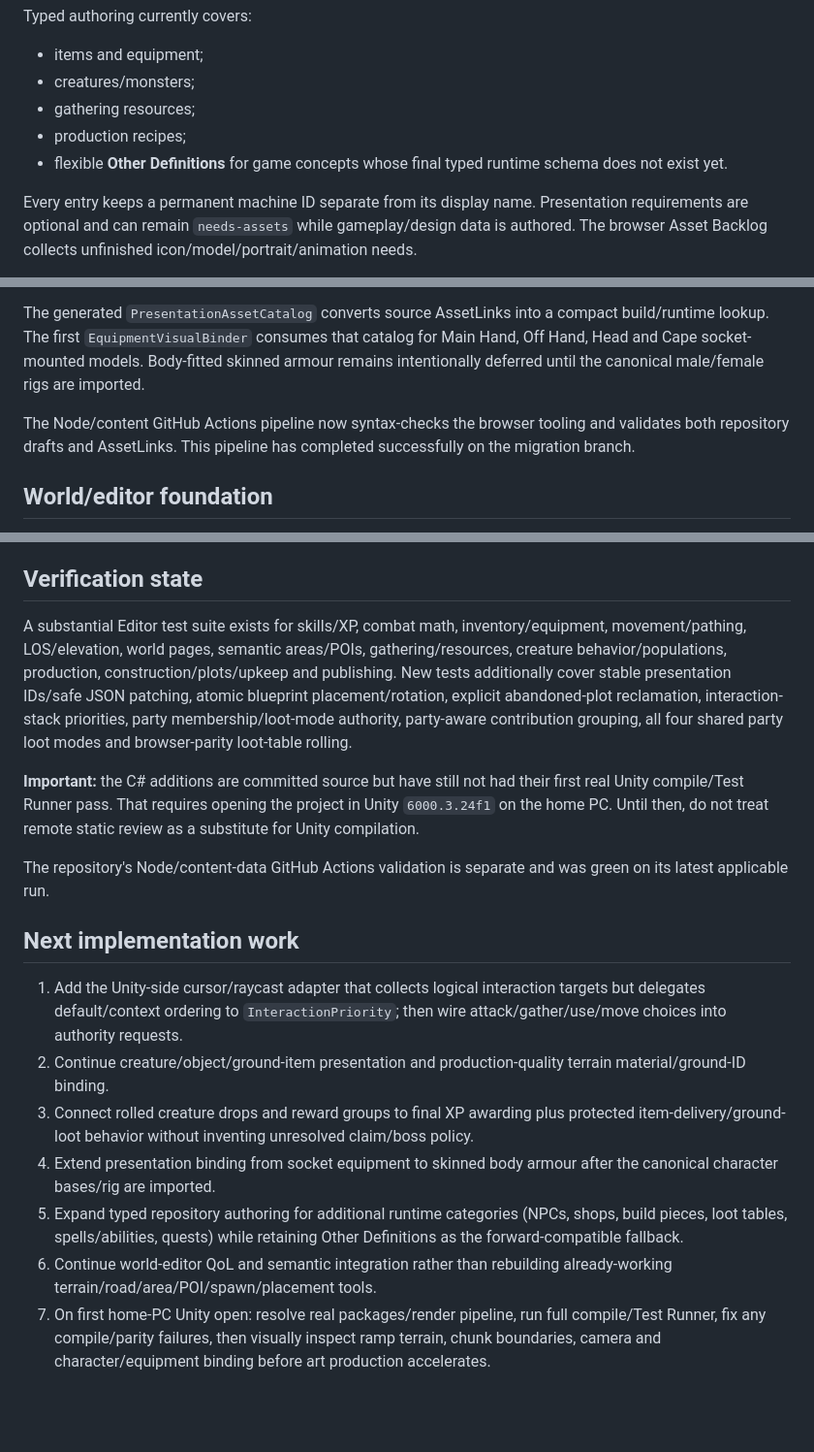
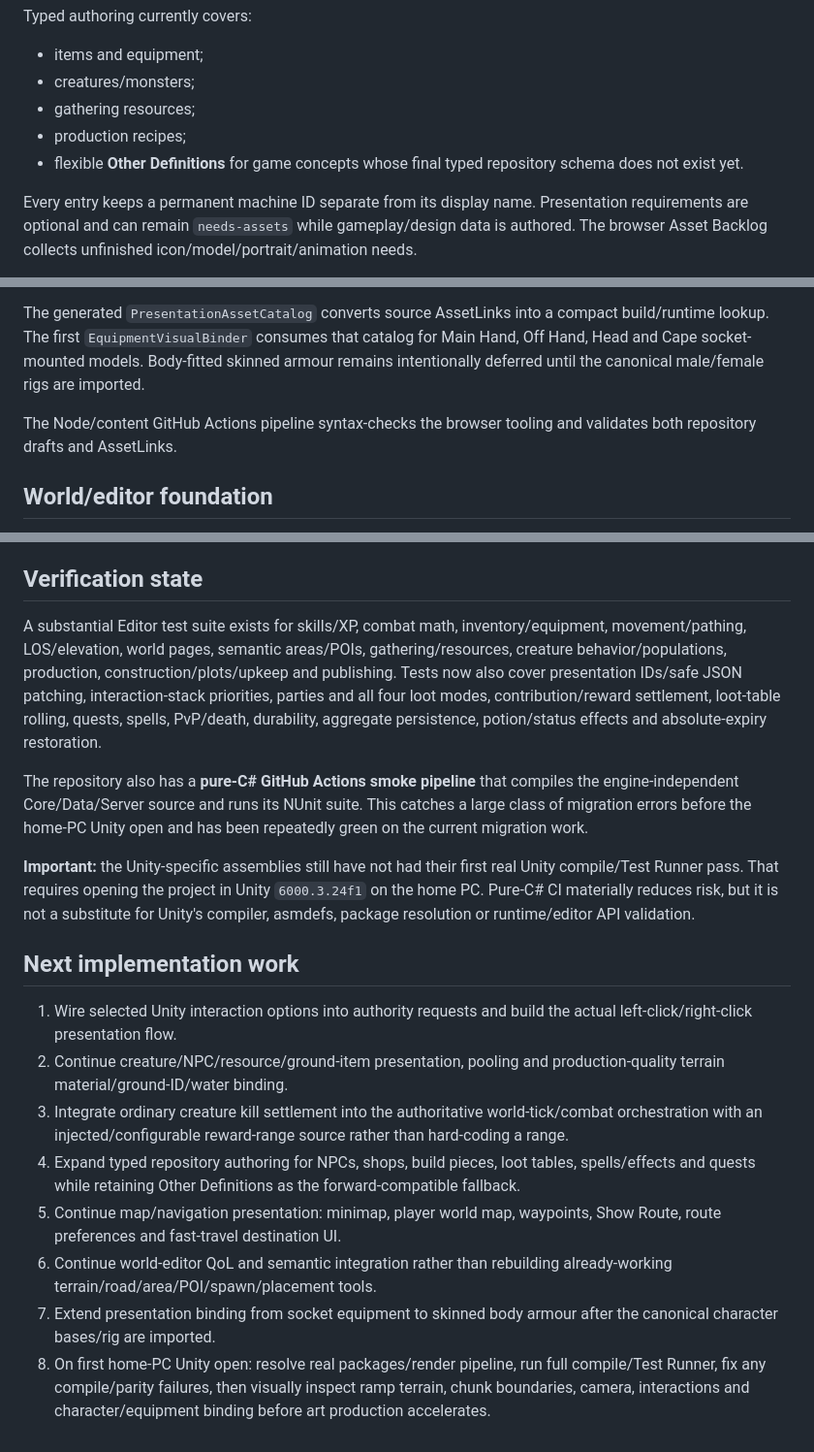
Before and after one commit to TheMasterStick/MassRPG, a Markdown page: unity/MIGRATION_STATUS.md, 3 parts joined by grey strips. Shown at 97% size. GitHub-like rendering; blank space fills up the shorter version.

```diff
--- a/unity/MIGRATION_STATUS.md
+++ b/unity/MIGRATION_STATUS.md
@@ -42,7 +48,7 @@ Typed authoring currently covers:
 - creatures/monsters;
 - gathering resources;
 - production recipes;
-- flexible **Other Definitions** for game concepts whose final typed runtime schema does not exist yet.
+- flexible **Other Definitions** for game concepts whose final typed repository schema does not exist yet.
 
 Every entry keeps a permanent machine ID separate from its display name. Presentation requirements are optional and can remain `needs-assets` while gameplay/design data is authored. The browser Asset Backlog collects unfinished icon/model/portrait/animation needs.
 
@@ -58,7 +64,7 @@ Gameplay data no longer needs a Unity path or art file to exist. Stable presenta
 
 The generated `PresentationAssetCatalog` converts source AssetLinks into a compact build/runtime lookup. The first `EquipmentVisualBinder` consumes that catalog for Main Hand, Off Hand, Head and Cape socket-mounted models. Body-fitted skinned armour remains intentionally deferred until the canonical male/female rigs are imported.
 
-The Node/content GitHub Actions pipeline now syntax-checks the browser tooling and validates both repository drafts and AssetLinks. This pipeline has completed successfully on the migration branch.
+The Node/content GitHub Actions pipeline syntax-checks the browser tooling and validates both repository drafts and AssetLinks.
 
 ## World/editor foundation
 
@@ -151,18 +171,19 @@ The connected GitHub tooling available to this chat can move/create refs but can
 
 ## Verification state
 
-A substantial Editor test suite exists for skills/XP, combat math, inventory/equipment, movement/pathing, LOS/elevation, world pages, semantic areas/POIs, gathering/resources, creature behavior/populations, production, construction/plots/upkeep and publishing. New tests additionally cover stable presentation IDs/safe JSON patching, atomic blueprint placement/rotation, explicit abandoned-plot reclamation, interaction-stack priorities, party membership/loot-mode authority, party-aware contribution grouping, all four shared party loot modes and browser-parity loot-table rolling.
+A substantial Editor test suite exists for skills/XP, combat math, inventory/equipment, movement/pathing, LOS/elevation, world pages, semantic areas/POIs, gathering/resources, creature behavior/populations, production, construction/plots/upkeep and publishing. Tests now also cover presentation IDs/safe JSON patching, interaction-stack priorities, parties and all four loot modes, contribution/reward settlement, loot-table rolling, quests, spells, PvP/death, durability, aggregate persistence, potion/status effects and absolute-expiry restoration.
 
-**Important:** the C# additions are committed source but have still not had their first real Unity compile/Test Runner pass. That requires opening the project in Unity `6000.3.24f1` on the home PC. Until then, do not treat remote static review as a substitute for Unity compilation.
+The repository also has a **pure-C# GitHub Actions smoke pipeline** that compiles the engine-independent Core/Data/Server source and runs its NUnit suite. This catches a large class of migration errors before the home-PC Unity open and has been repeatedly green on the current migration work.
 
-The repository's Node/content-data GitHub Actions validation is separate and was green on its latest applicable run.
+**Important:** the Unity-specific assemblies still have not had their first real Unity compile/Test Runner pass. That requires opening the project in Unity `6000.3.24f1` on the home PC. Pure-C# CI materially reduces risk, but it is not a substitute for Unity's compiler, asmdefs, package resolution or runtime/editor API validation.
 
 ## Next implementation work
 
-1. Add the Unity-side cursor/raycast adapter that collects logical interaction targets but delegates default/context ordering to `InteractionPriority`; then wire attack/gather/use/move choices into authority requests.
-2. Continue creature/object/ground-item presentation and production-quality terrain material/ground-ID binding.
-3. Connect rolled creature drops and reward groups to final XP awarding plus protected item-delivery/ground-loot behavior without inventing unresolved claim/boss policy.
-4. Extend presentation binding from socket equipment to skinned body armour after the canonical character bases/rig are imported.
-5. Expand typed repository authoring for additional runtime categories (NPCs, shops, build pieces, loot tables, spells/abilities, quests) while retaining Other Definitions as the forward-compatible fallback.
+1. Wire selected Unity interaction options into authority requests and build the actual left-click/right-click presentation flow.
+2. Continue creature/NPC/resource/ground-item presentation, pooling and production-quality terrain material/ground-ID/water binding.
+3. Integrate ordinary creature kill settlement into the authoritative world-tick/combat orchestration with an injected/configurable reward-range source rather than hard-coding a range.
+4. Expand typed repository authoring for NPCs, shops, build pieces, loot tables, spells/effects and quests while retaining Other Definitions as the forward-compatible fallback.
+5. Continue map/navigation presentation: minimap, player world map, waypoints, Show Route, route preferences and fast-travel destination UI.
 6. Continue world-editor QoL and semantic integration rather than rebuilding already-working terrain/road/area/POI/spawn/placement tools.
-7. On first home-PC Unity open: resolve real packages/render pipeline, run full compile/Test Runner, fix any compile/parity failures, then visually inspect ramp terrain, chunk boundaries, camera and character/equipment binding before art production accelerates.
+7. Extend presentation binding from socket equipment to skinned body armour after the canonical character bases/rig are imported.
+8. On first home-PC Unity open: resolve real packages/render pipeline, run full compile/Test Runner, fix any compile/parity failures, then visually inspect ramp terrain, chunk boundaries, camera, interactions and character/equipment binding before art production accelerates.
```
Also changed, not shown: other parts of unity/MIGRATION_STATUS.md (+38 -18 lines).
